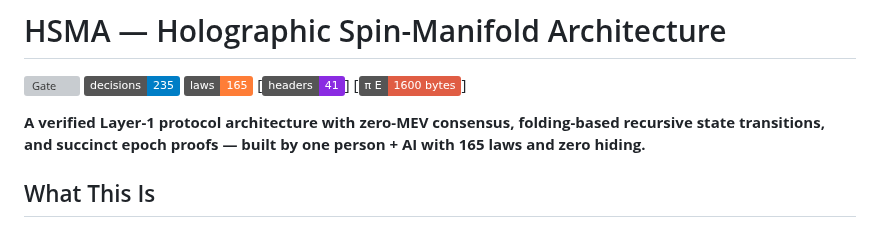
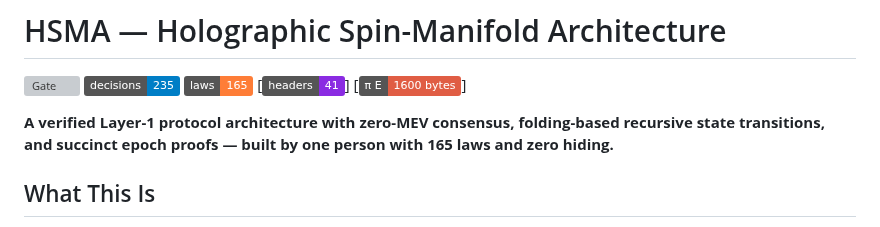
Before and after one commit to sarinsk629-blip/hsma-core, a Markdown page: README.md, the part around the change. GitHub-like rendering; badges without logos; grey boxes are pictures that could not be loaded.

Commit message:
Fix formatting in project description
Removed an extraneous '+' character from the project description in the README.

```diff
--- a/README.md
+++ b/README.md
@@ -6,7 +6,7 @@
 [![Headers](https://img.shields.io/badge/headers-41-blueviolet)]
 [![π_E](https://img.shields.io/badge/π_E-1600_bytes-red)]
 
-**A verified Layer-1 protocol architecture with zero-MEV consensus, folding-based recursive state transitions, and succinct epoch proofs — built by one person + AI with 165 laws and zero hiding.**
+**A verified Layer-1 protocol architecture with zero-MEV consensus, folding-based recursive state transitions, and succinct epoch proofs — built by one person with 165 laws and zero hiding.**
 
 ## What This Is
 
```
